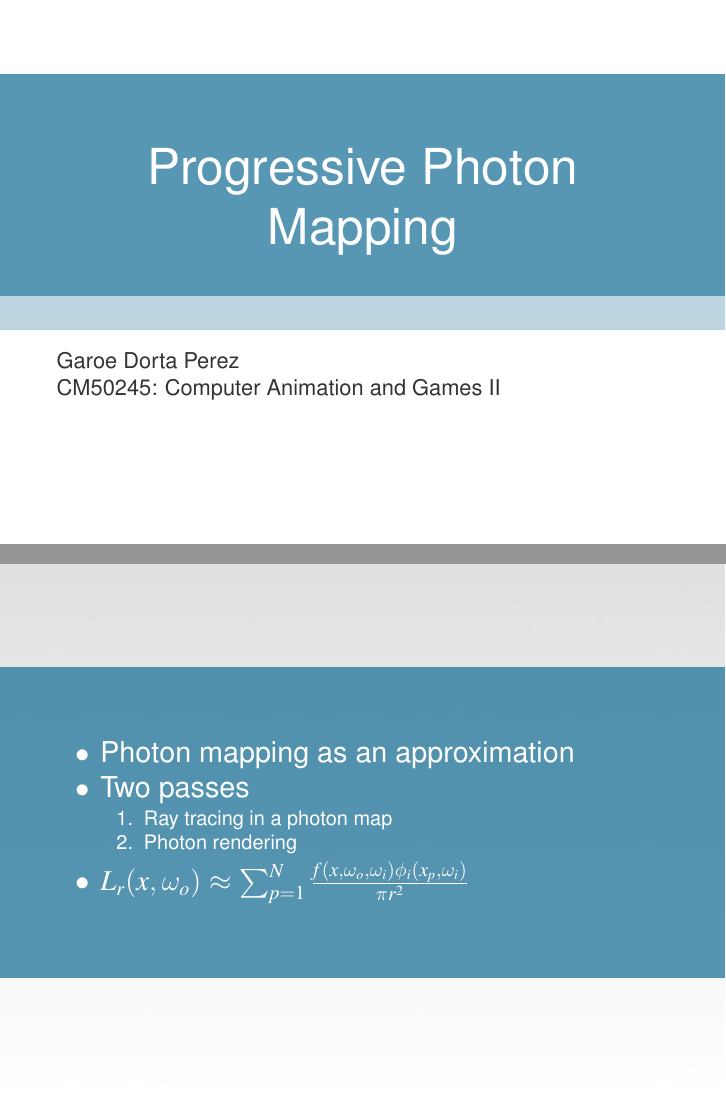
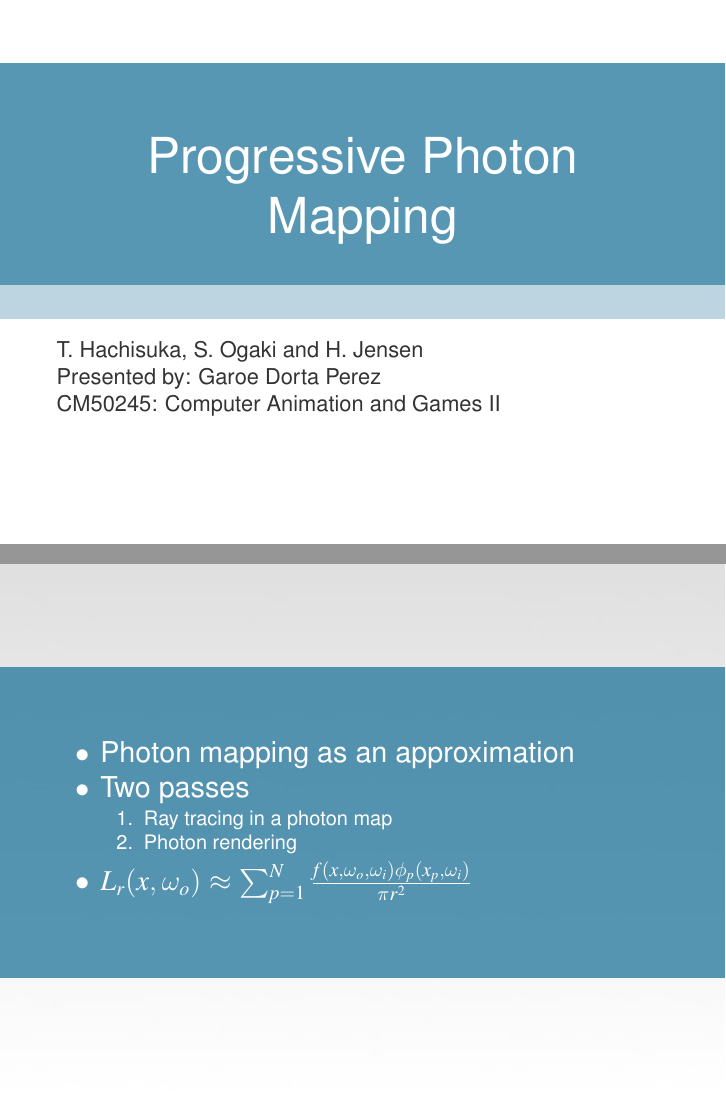
Before and after one commit to Era-Dorta/bath-cag2, LaTeX slides (t1_presentation/appm_presentation.tex, which reads t1_presentation/fancyslides.cls): pages 1 and 3 of 12, joined at a grey line. Compiled offline with pdfLaTeX.

Commit message:
Added author names to task1 presentation

```diff
--- a/t1_presentation/appm_presentation.tex
+++ b/t1_presentation/appm_presentation.tex
@@ -28,7 +28,8 @@
 %%% TITLE SLIDE DATA %%%%
 %%%%%%%%%%%%%%%%%%%%%%%%%
 \newcommand{\titlephrase}{Progressive Photon Mapping}
-\newcommand{\name}{Garoe Dorta Perez}
+\newcommand{\authorname} {T. Hachisuka, S. Ogaki and H. Jensen}
+\newcommand{\name}{Presented by: Garoe Dorta Perez}
 \newcommand{\affil}{CM50245: Computer Animation and Games II}
 
 \begin{document}
@@ -53,7 +54,7 @@
 	\item Ray tracing in a photon map
 	\item Photon rendering
 	\end{enumerate}
-\item $L_r (x, \omega_o) \approx \sum_{p=1}^N \frac{f(x, \omega_o, \omega_i) \phi_i (x_p, \omega_i)}{\pi r^2} $
+\item $L_r (x, \omega_o) \approx \sum_{p=1}^N \frac{f(x, \omega_o, \omega_i) \phi_p (x_p, \omega_i)}{\pi r^2} $
 }
 \end{frame}
 
--- a/t1_presentation/fancyslides.cls
+++ b/t1_presentation/fancyslides.cls
@@ -141,6 +141,7 @@
 \pgfsetfillopacity{0.60}
 \begin{mybox2}
 \pgfsetfillopacity{0.80}
+\authorname \\
 \name \\
 \affil
 \end{mybox2}
```
Also changed, not shown: t1_presentation/appm_presentation.pdf.
